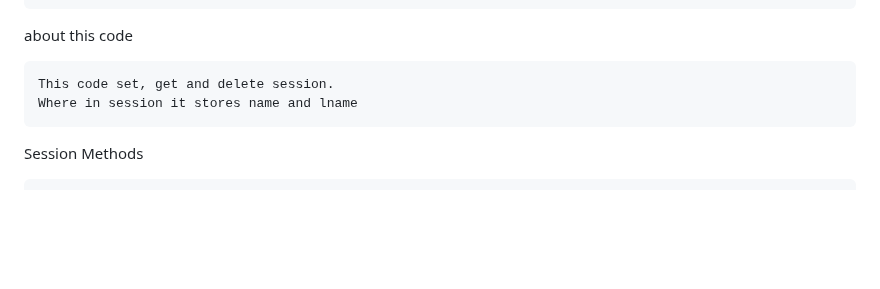
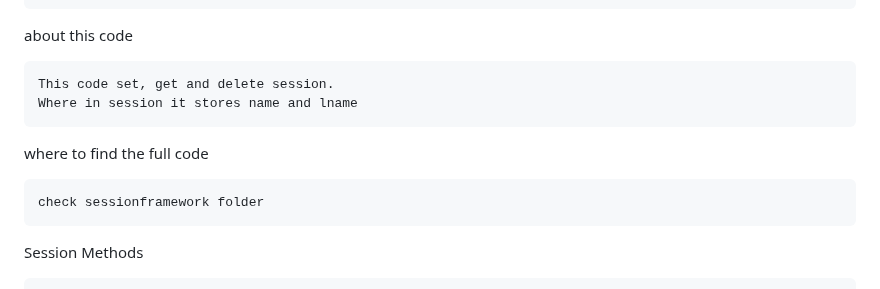
Before and after one commit to vectorsigmaissomewhere/Django-Projects-, a Markdown page: Some Django Concepts/Cookies and Sessions/item 2 About django session framework.md, the part around the change. Rendered like a GitHub page; blank space fills up the shorter version.

````diff
--- a/Some Django Concepts/Cookies and Sessions/item 2 About django session framework.md
+++ b/Some Django Concepts/Cookies and Sessions/item 2 About django session framework.md
@@ -268,6 +268,11 @@ This code set, get and delete session.
 Where in session it stores name and lname
 ```
 
+where to find the full code
+```text
+check sessionframework folder
+```
+
  Session Methods
 ```text
 keys() method returns a view object that displays a list of all the keys
````
